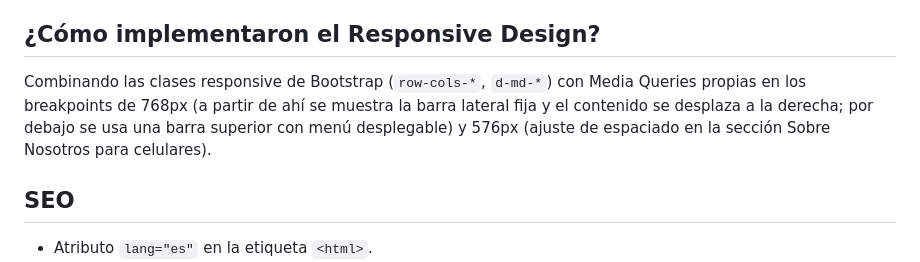
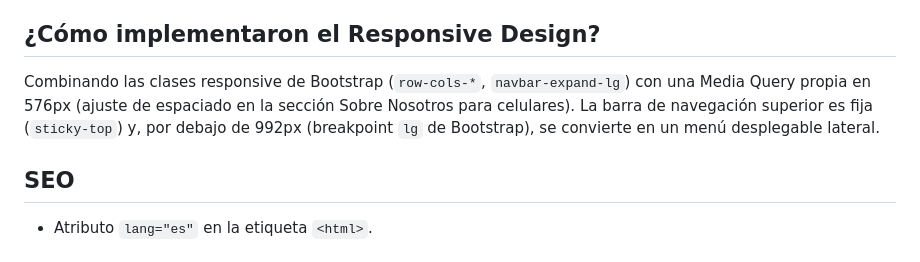
Before and after one commit to najeraesteban/SIGA, a Markdown page: README.md, the part around the change. GitHub-like rendering.

Commit message:
docs: actualizar README con la navbar fija y los breakpoints

```diff
--- a/README.md
+++ b/README.md
@@ -56,11 +56,11 @@ layout (`--ancho-nav`, `--radio-borde`, `--sombra-card`), definidas en
 
 ## ¿Cómo implementaron el Responsive Design?
 
-Combinando las clases responsive de Bootstrap (`row-cols-*`, `d-md-*`) con
-Media Queries propias en los breakpoints de 768px (a partir de ahí se muestra
-la barra lateral fija y el contenido se desplaza a la derecha; por debajo se
-usa una barra superior con menú desplegable) y 576px (ajuste de espaciado en la
-sección Sobre Nosotros para celulares).
+Combinando las clases responsive de Bootstrap (`row-cols-*`,
+`navbar-expand-lg`) con una Media Query propia en 576px (ajuste de espaciado en
+la sección Sobre Nosotros para celulares). La barra de navegación superior es
+fija (`sticky-top`) y, por debajo de 992px (breakpoint `lg` de Bootstrap), se
+convierte en un menú desplegable lateral.
 
 ## SEO
 
```
